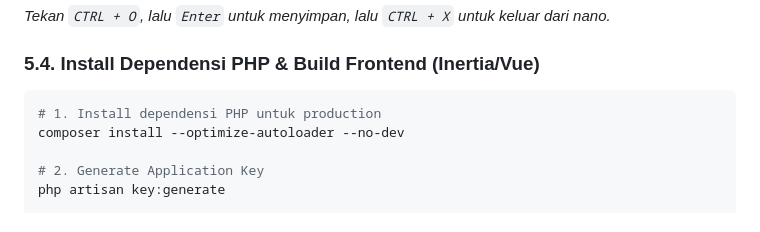
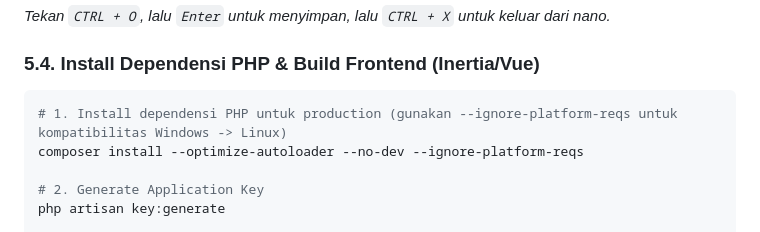
Before and after one commit to AgusTinusT/ime-police-multiview, a Markdown page: DEPLOYMENT_IDCLOUDHOST_GUIDE.md, the part around the change. GitHub-like rendering.

Commit message:
docs: add --ignore-platform-reqs to composer install

````diff
--- a/DEPLOYMENT_IDCLOUDHOST_GUIDE.md
+++ b/DEPLOYMENT_IDCLOUDHOST_GUIDE.md
@@ -171,8 +171,8 @@ QUEUE_CONNECTION=database
 
 ### 5.4. Install Dependensi PHP & Build Frontend (Inertia/Vue)
 ```bash
-# 1. Install dependensi PHP untuk production
-composer install --optimize-autoloader --no-dev
+# 1. Install dependensi PHP untuk production (gunakan --ignore-platform-reqs untuk kompatibilitas Windows -> Linux)
+composer install --optimize-autoloader --no-dev --ignore-platform-reqs
 
 # 2. Generate Application Key
 php artisan key:generate
````
